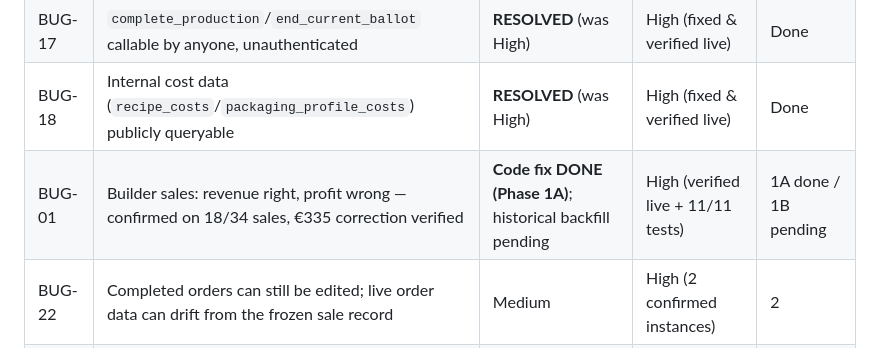
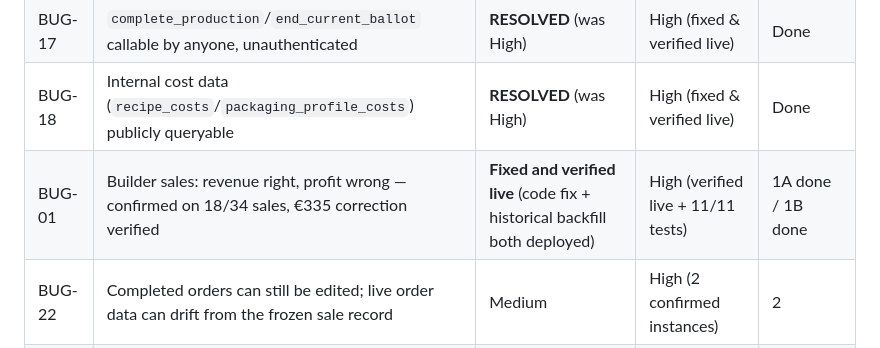
Before and after one commit to CloudPeptides/JessBakes.github.io, a Markdown page: docs/bakery-rebuild/03-bug-register.md, the part around one of its changes. Drawn GitHub-style.

```diff
--- a/docs/bakery-rebuild/03-bug-register.md
+++ b/docs/bakery-rebuild/03-bug-register.md
@@ -290,7 +290,7 @@ Confidence: **High** (directly traced in code, and DB-verified where applicable)
 | BUG-16 | RLS disabled on `orders`/`order_items` — customer data publicly exposed | **RESOLVED** (was Critical) | High (fixed & verified live) | Done |
 | BUG-17 | `complete_production`/`end_current_ballot` callable by anyone, unauthenticated | **RESOLVED** (was High) | High (fixed & verified live) | Done |
 | BUG-18 | Internal cost data (`recipe_costs`/`packaging_profile_costs`) publicly queryable | **RESOLVED** (was High) | High (fixed & verified live) | Done |
-| BUG-01 | Builder sales: revenue right, profit wrong — confirmed on 18/34 sales, €335 correction verified | **Code fix DONE (Phase 1A)**; historical backfill pending | High (verified live + 11/11 tests) | 1A done / 1B pending |
+| BUG-01 | Builder sales: revenue right, profit wrong — confirmed on 18/34 sales, €335 correction verified | **Fixed and verified live** (code fix + historical backfill both deployed) | High (verified live + 11/11 tests) | 1A done / 1B done |
 | BUG-22 | Completed orders can still be edited; live order data can drift from the frozen sale record | Medium | High (2 confirmed instances) | 2 |
 | BUG-02 | Editing an order with a builder box deletes it | High | High | 1–2 |
 | BUG-19 | No currency/exchange-rate columns exist | Medium | High | 1 |
```
Also changed, not shown: other parts of docs/bakery-rebuild/03-bug-register.md (+2 -2 lines), docs/bakery-rebuild/09-bug01-regression-report.md (+14 -5 lines).
